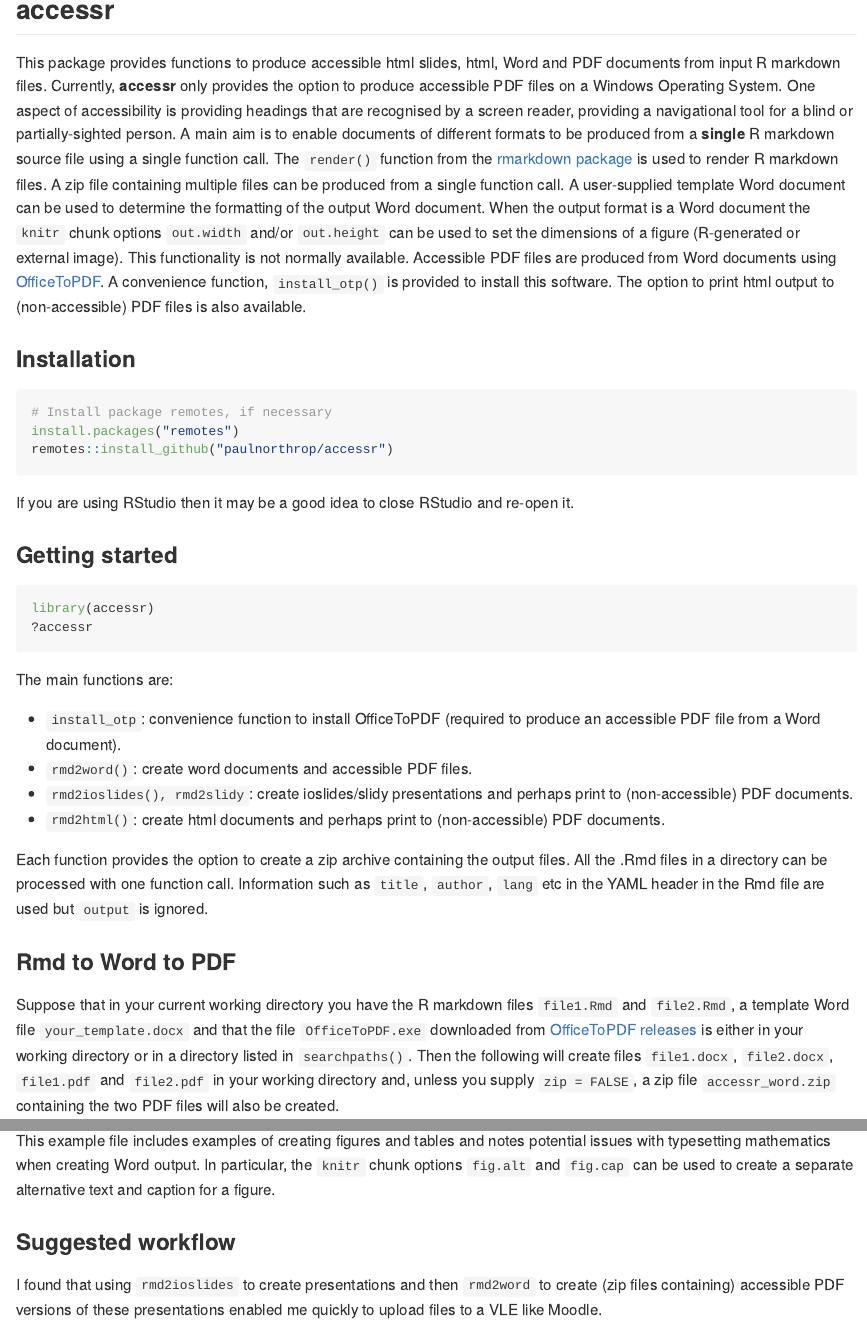
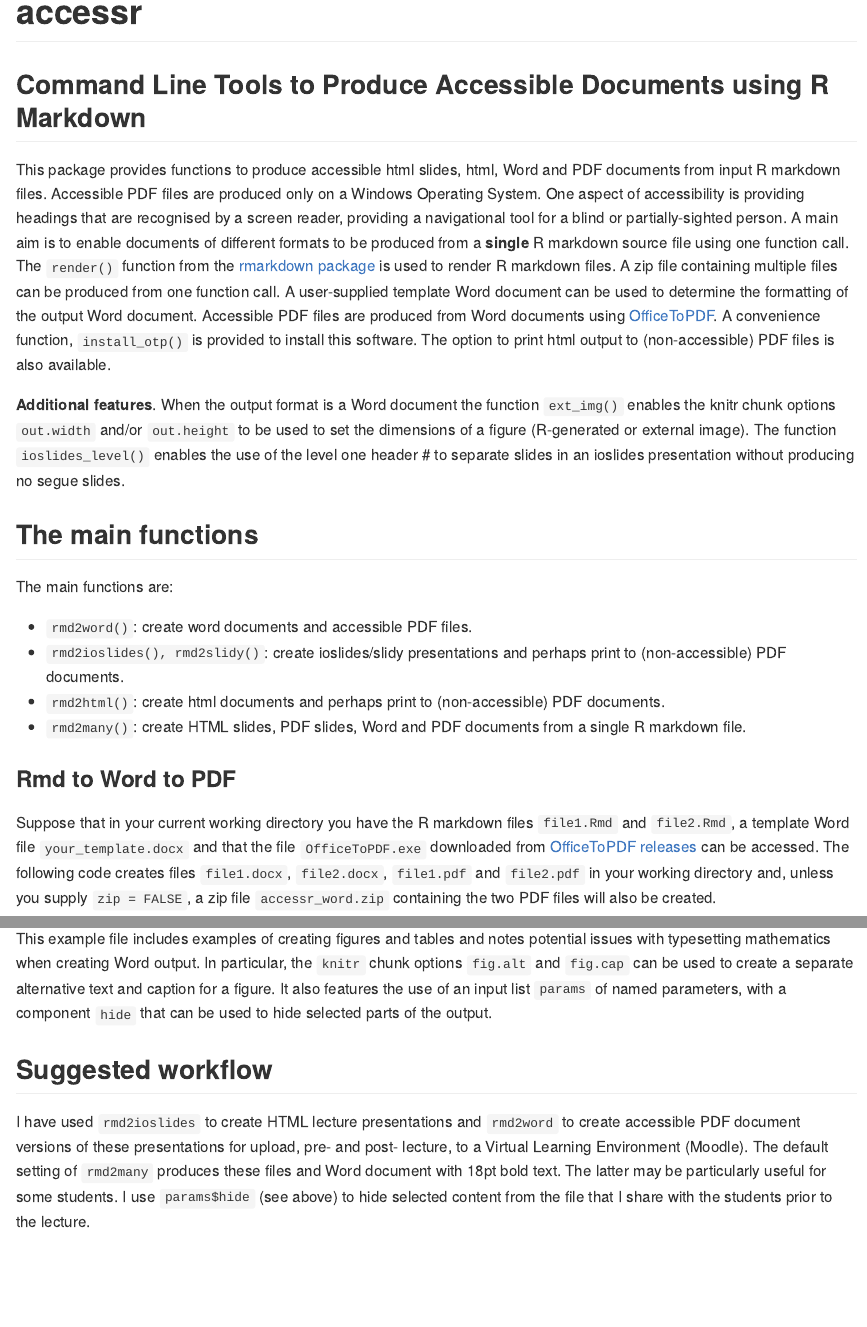
Before and after one commit to paulnorthrop/accessr, an R Markdown document (README.Rmd): the page in a window 1100 px wide, from its top, and a second part further down, joined at a grey line. The pictures show the output file README.md that the author committed with the source, drawn offline in the style of GitHub; badge pictures from the web are left out.

Commit message:
Edit README

````diff
--- a/README.Rmd
+++ b/README.Rmd
@@ -12,45 +12,31 @@ knitr::opts_chunk$set(
 )
 ```
 
-## accessr
+# accessr
 
 [![Build status](https://ci.appveyor.com/api/projects/status/a314mt4b1b60tms5?svg=true)](https://ci.appveyor.com/project/paulnorthrop/accessr)
 [![R-CMD-check](https://github.com/paulnorthrop/accessr/actions/workflows/R-CMD-check.yaml/badge.svg)](https://github.com/paulnorthrop/accessr/actions/workflows/R-CMD-check.yaml)
 [![Coverage Status](https://codecov.io/github/paulnorthrop/accessr/coverage.svg?branch=master)](https://app.codecov.io/github/paulnorthrop/accessr?branch=master)
 [![CRAN_Status_Badge](https://www.r-pkg.org/badges/version/accessr)](https://cran.r-project.org/package=accessr)
 
-This package provides functions to produce accessible html slides, html, Word and PDF documents from input R markdown files. Currently, **accessr** only provides the option to produce accessible PDF files on a Windows Operating System. One aspect of accessibility is providing headings that are recognised by a screen reader, providing a navigational tool for a blind or partially-sighted person. A main aim is to enable documents of different formats to be produced from a **single** R markdown source file using a single function call.  The `render()` function from the [rmarkdown package](https://cran.r-project.org/package=rmarkdown) is used to render R markdown files. A zip file containing multiple files can be produced from a single function call.  A user-supplied template Word document can be used to determine the formatting of the output Word document. When the output format is a Word document the `knitr` chunk options `out.width` and/or `out.height` can be used to set the dimensions of a figure (R-generated or external image).  This functionality is not normally available. Accessible PDF files are produced from Word documents using [OfficeToPDF](https://github.com/cognidox/OfficeToPDF).  A convenience function, `install_otp()` is provided to install this software. The option to print html output to (non-accessible) PDF files is also available.
+## Command Line Tools to Produce Accessible Documents using R Markdown
 
-### Installation
+This package provides functions to produce accessible html slides, html, Word and PDF documents from input R markdown files. Accessible PDF files are produced only on a Windows Operating System. One aspect of accessibility is providing headings that are recognised by a screen reader, providing a navigational tool for a blind or partially-sighted person. A main aim is to enable documents of different formats to be produced from a **single** R markdown source file using one function call.  The `render()` function from the [rmarkdown package](https://cran.r-project.org/package=rmarkdown) is used to render R markdown files. A zip file containing multiple files can be produced from one function call.  A user-supplied template Word document can be used to determine the formatting of the output Word document.  Accessible PDF files are produced from Word documents using [OfficeToPDF](https://github.com/cognidox/OfficeToPDF).  A convenience function, `install_otp()` is provided to install this software. The option to print html output to (non-accessible) PDF files is also available.
 
-```{r installation, eval = FALSE}
-# Install package remotes, if necessary
-install.packages("remotes")
-remotes::install_github("paulnorthrop/accessr")
-```
+**Additional features**. When the output format is a Word document the function `ext_img()` enables the knitr chunk options `out.width` and/or `out.height` to be used to set the dimensions of a figure (R-generated or external image). The function `ioslides_level()` enables the use of the level one header # to separate slides in an ioslides presentation without producing no segue slides.
 
-If you are using RStudio then it may be a good idea to close RStudio and re-open it.
-
-### Getting started
-
-```{r, eval = FALSE}
-library(accessr)
-?accessr
-```
+## The main functions
 
 The main functions are:
 
-* `install_otp`: convenience function to install OfficeToPDF (required to produce an accessible PDF file from a Word document).
 * `rmd2word()`: create word documents and accessible PDF files.
-* `rmd2ioslides(), rmd2slidy`: create ioslides/slidy presentations and perhaps print to (non-accessible) PDF documents.
+* `rmd2ioslides(), rmd2slidy()`: create ioslides/slidy presentations and perhaps print to (non-accessible) PDF documents.
 * `rmd2html()`: create html documents and perhaps print to (non-accessible) PDF documents.
-
-Each function provides the option to create a zip archive containing the output files.  All the .Rmd files in a directory can be processed with one function call.
-Information such as `title`, `author`, `lang` etc in the YAML header in the Rmd file are used but `output` is ignored.
+* `rmd2many()`: create HTML slides, PDF slides, Word and PDF documents from a single R markdown file.
 
 ### Rmd to Word to PDF
 
-Suppose that in your current working directory you have the R markdown files `file1.Rmd` and `file2.Rmd`, a template Word file `your_template.docx` and that the file `OfficeToPDF.exe` downloaded from [OfficeToPDF releases](https://github.com/cognidox/OfficeToPDF/releases) is either in your working directory or in a directory listed in `searchpaths()`.  Then the following will create files `file1.docx`, `file2.docx`, `file1.pdf` and `file2.pdf` in your working directory and, unless you supply `zip = FALSE`, a zip file `accessr_word.zip` containing the two PDF files will also be created.
+Suppose that in your current working directory you have the R markdown files `file1.Rmd` and `file2.Rmd`, a template Word file `your_template.docx` and that the file `OfficeToPDF.exe` downloaded from [OfficeToPDF releases](https://github.com/cognidox/OfficeToPDF/releases) can be accessed. The following code creates files `file1.docx`, `file2.docx`, `file1.pdf` and `file2.pdf` in your working directory and, unless you supply `zip = FALSE`, a zip file `accessr_word.zip` containing the two PDF files will also be created.
 
 ```{r, eval = FALSE}
 rmd2word(c("file1", "file2"), doc = "your_template.docx")
@@ -85,8 +71,8 @@ rmd2ioslides("example")
 rmd2slidy("example")
 ```
 
-This example file includes examples of creating figures and tables and notes potential issues with typesetting mathematics when creating Word output.  In particular, the `knitr` chunk options `fig.alt` and `fig.cap` can be used to create a separate alternative text and caption for a figure.
+This example file includes examples of creating figures and tables and notes potential issues with typesetting mathematics when creating Word output.  In particular, the `knitr` chunk options `fig.alt` and `fig.cap` can be used to create a separate alternative text and caption for a figure. It also features the use of an input list `params` of named parameters, with a component `hide` that can be used to hide selected parts of the output.
 
-### Suggested workflow
+## Suggested workflow
 
-I found that using `rmd2ioslides` to create presentations and then `rmd2word` to create (zip files containing) accessible PDF versions of these presentations enabled me quickly to upload files to a VLE like Moodle.
+I have used `rmd2ioslides` to create HTML lecture presentations and `rmd2word` to create accessible PDF document versions of these presentations for upload, pre- and post- lecture, to a Virtual Learning Environment (Moodle). The default setting of `rmd2many` produces these files and Word document with 18pt bold text. The latter may be particularly useful for some students. I use `params$hide` (see above) to hide selected content from the file that I share with the students prior to the lecture.
````
Also changed, not shown: README.md, README.Rmd (4 more changed lines).
